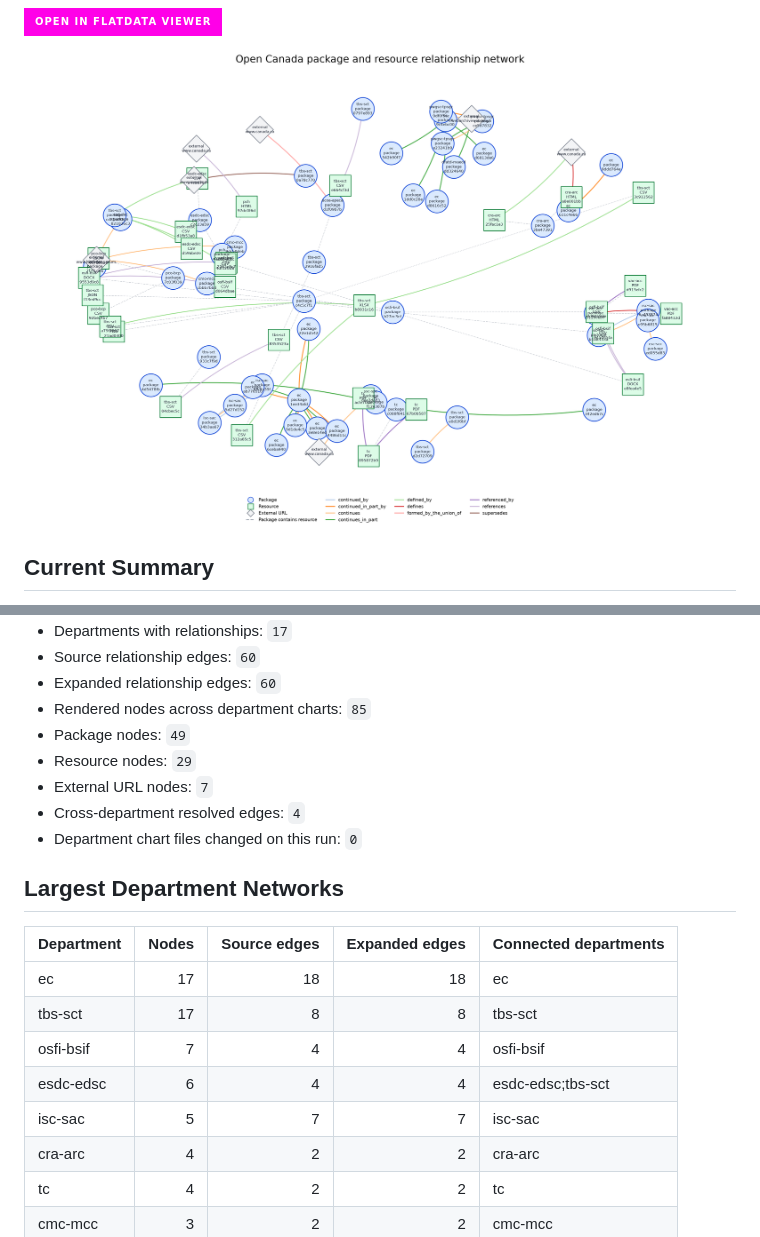
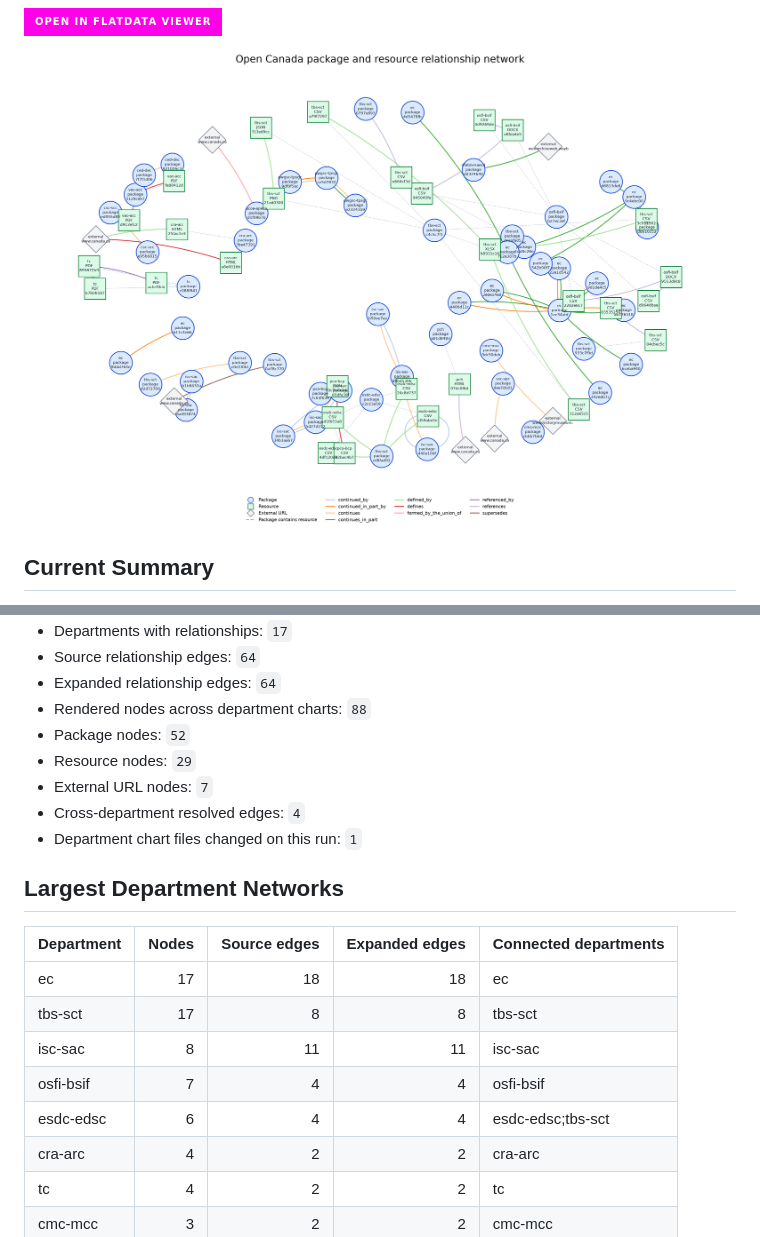
Before and after one commit to open-data/analytics-corporate-reporting, a Markdown page: DATA_RELS_NETWORK_RPT/README.md, 2 parts joined by grey strips. GitHub-like rendering; pictures changed too: DATA_RELS_NETWORK_RPT/network_overview.png; badges without logos.

Commit message:
Update relationship network report

```diff
--- a/DATA_RELS_NETWORK_RPT/README.md
+++ b/DATA_RELS_NETWORK_RPT/README.md
@@ -14,12 +14,12 @@
 - Departments with relationships: `17`
-- Source relationship edges: `60`
-- Expanded relationship edges: `60`
-- Rendered nodes across department charts: `85`
-- Package nodes: `49`
+- Source relationship edges: `64`
+- Expanded relationship edges: `64`
+- Rendered nodes across department charts: `88`
+- Package nodes: `52`
 - Resource nodes: `29`
 - External URL nodes: `7`
 - Cross-department resolved edges: `4`
-- Department chart files changed on this run: `0`
+- Department chart files changed on this run: `1`
 
 ## Largest Department Networks
 
@@ -27,9 +27,9 @@
 |---|---:|---:|---:|---|
 | ec | 17 | 18 | 18 | ec |
 | tbs-sct | 17 | 8 | 8 | tbs-sct |
+| isc-sac | 8 | 11 | 11 | isc-sac |
 | osfi-bsif | 7 | 4 | 4 | osfi-bsif |
 | esdc-edsc | 6 | 4 | 4 | esdc-edsc;tbs-sct |
-| isc-sac | 5 | 7 | 7 | isc-sac |
 | cra-arc | 4 | 2 | 2 | cra-arc |
 | tc | 4 | 2 | 2 | tc |
 | cmc-mcc | 3 | 2 | 2 | cmc-mcc |
```
Also changed, not shown: other parts of DATA_RELS_NETWORK_RPT/README.md (+2 -2 lines), DATA_RELS_NETWORK_RPT/charts/isc-sac.md (+21 -11 lines), datastore_tracker/README.md (+1 -1 lines), 5 other files.
